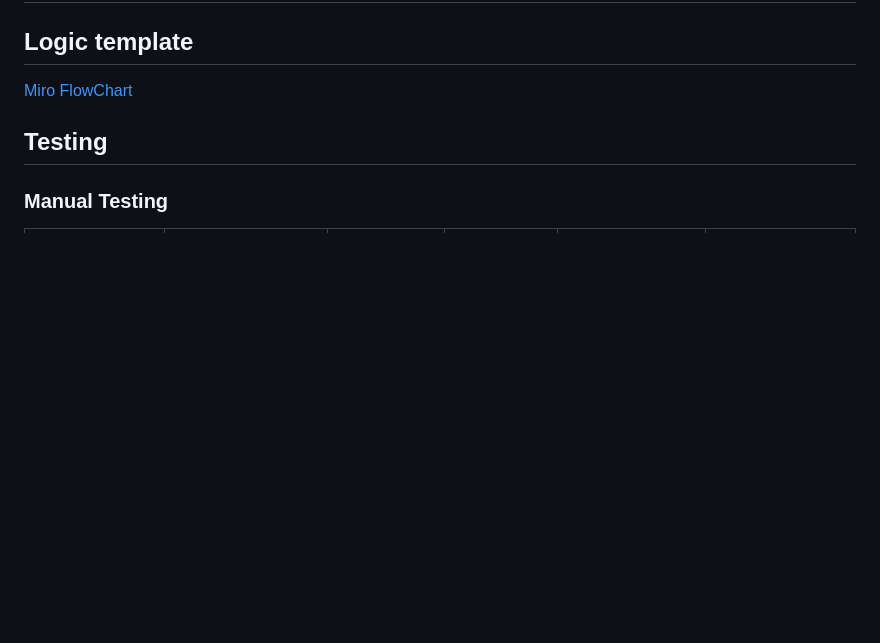
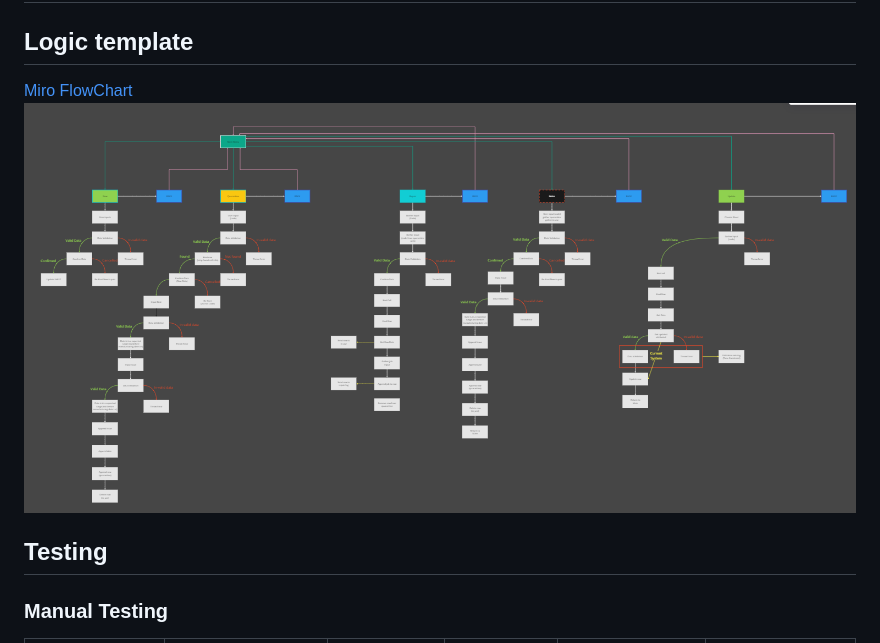
Before and after one commit to Mulloo/ppe_managment_system, a Markdown page: README.md, the part around the change printed below. Rendered like a GitHub page; pictures changed too: workflow.png (added); blank space fills up the shorter version.

Commit message:
add: image added for readme + Fix: remove double print in run.py

```diff
--- a/README.md
+++ b/README.md
@@ -19,6 +19,7 @@ P.P.E Management System is a terminal program to organize safety equipment mostl
 ## Logic template
 
 [Miro FlowChart]("https://miro.com/app/board/uXjVN8ulxCg=/?share_link_id=908951638780")
+![image of Miro workflow](workflow.png)
 
 ## Testing
 
```
Also changed, not shown: other parts of README.md (+4 -0 lines), base 10 bug.png (added), bug.png (added), new_bug.png (added), 1 other file.
